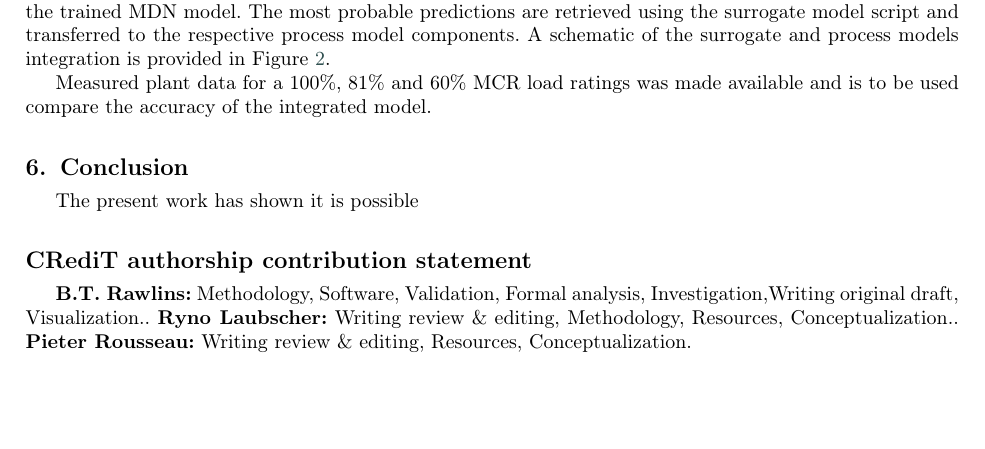
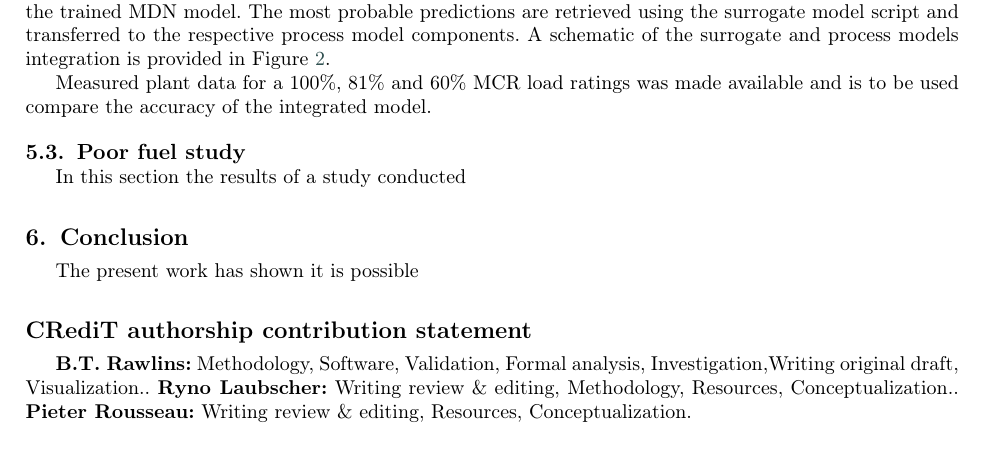
Before and after one commit to bradrawlins/Paper_1_Machine_learning, a LaTeX paper (ML_PAPER_SINGLE_COLUMN.tex): part of page 7 of 8, cut so that both start at the same text, the shorter picture padded with empty space. Compiled offline with pdfLaTeX; a LaTeX package or settings file that is missing is left out.

Commit message:
Update 25/01/2022

```diff
--- a/ML_PAPER_SINGLE_COLUMN.tex
+++ b/ML_PAPER_SINGLE_COLUMN.tex
@@ -377,6 +377,8 @@ Validation includes the use of integrating the surrogate model with a network ba
 \end{figure}
 
 Measured plant data for a 100\%, 81\% and 60\% MCR load ratings was made available and is to be used compare the accuracy of the integrated model.
+\subsection{Poor fuel study}
+In this section the results of a study conducted
 \section{Conclusion}
 
 The present work has shown it is possible
```
Also changed, not shown: 1 other file.
